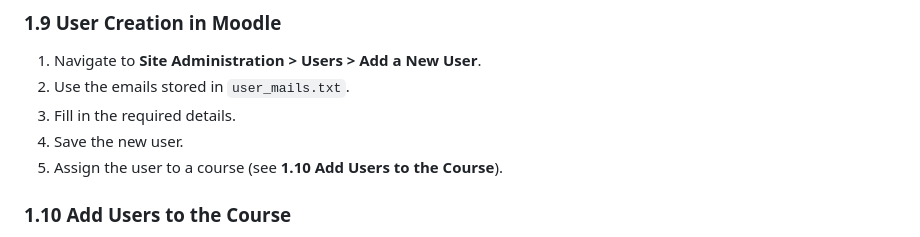
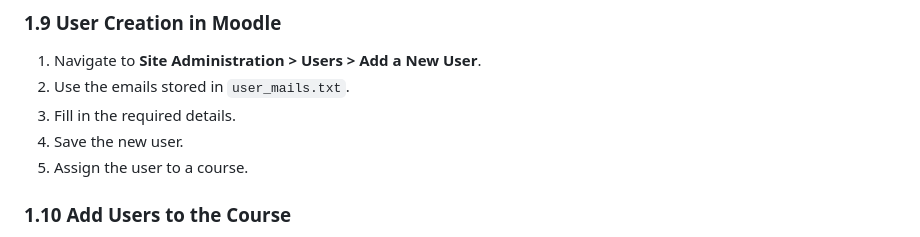
Before and after one commit to josiegerer/awt-pj-ws2425-analytics-dashboard-1, a Markdown page: README.md, the part around the change. GitHub-like rendering.

```diff
--- a/README.md
+++ b/README.md
@@ -81,7 +81,7 @@ Save the configuration.
 2. Use the emails stored in `user_mails.txt`.
 3. Fill in the required details.
 4. Save the new user.
-5. Assign the user to a course (see **1.10 Add Users to the Course**).
+5. Assign the user to a course.
 
 ### 1.10 Add Users to the Course
 1. In your course, go to **Participants**.
```
